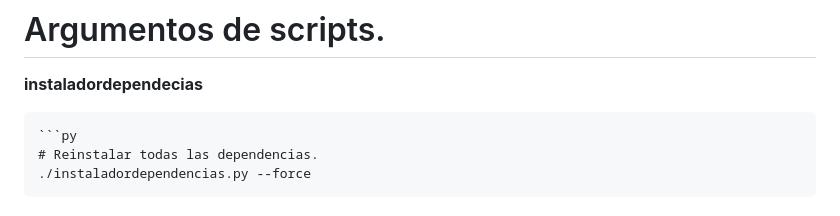
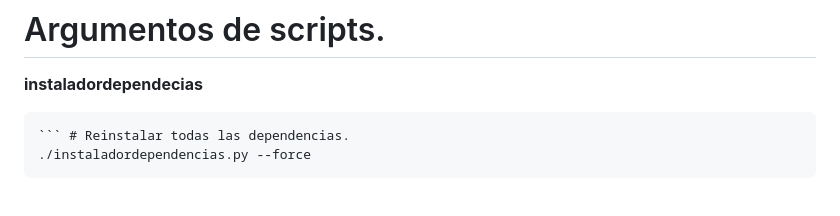
Before and after one commit to JaviETricas/EnsambladorAutonomoCloroplastos, a Markdown page: README.md, the part around the change. GitHub-like rendering.

````diff
--- a/README.md
+++ b/README.md
@@ -55,8 +55,7 @@ esto debes descargar otro cloroplasto de referencia y guardarlo en la carpeta cl
 # Argumentos de scripts.
   **instaladordependecias**
 
-    ```py
-    # Reinstalar todas las dependencias.
+    ``` # Reinstalar todas las dependencias.
     ./instaladordependencias.py --force
 
 
````
